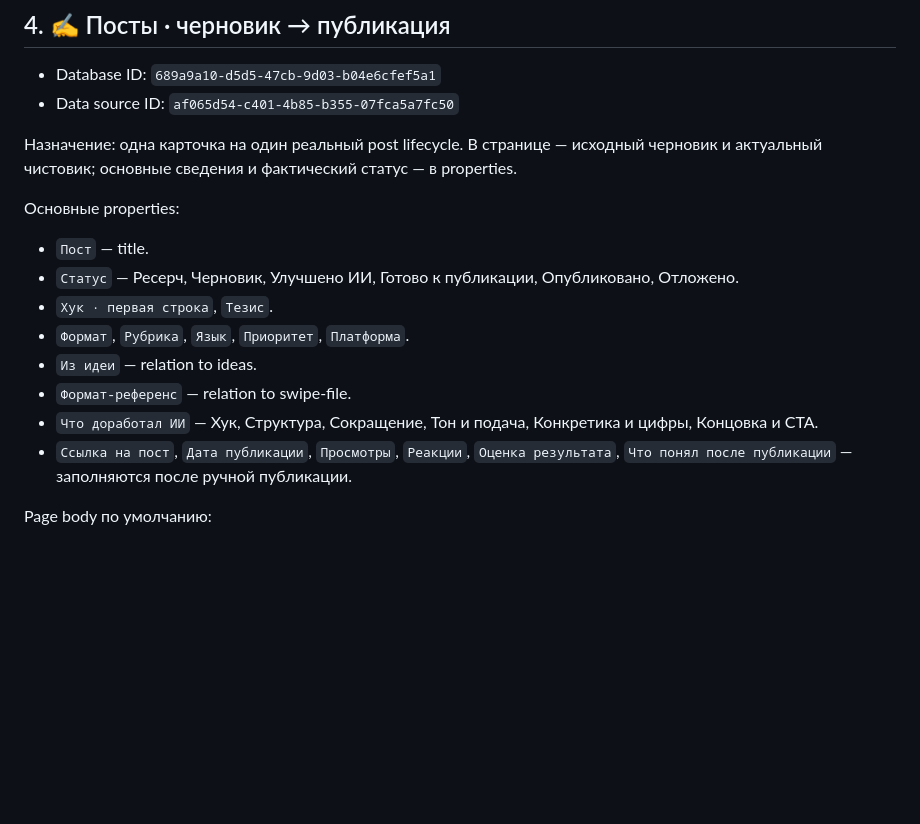
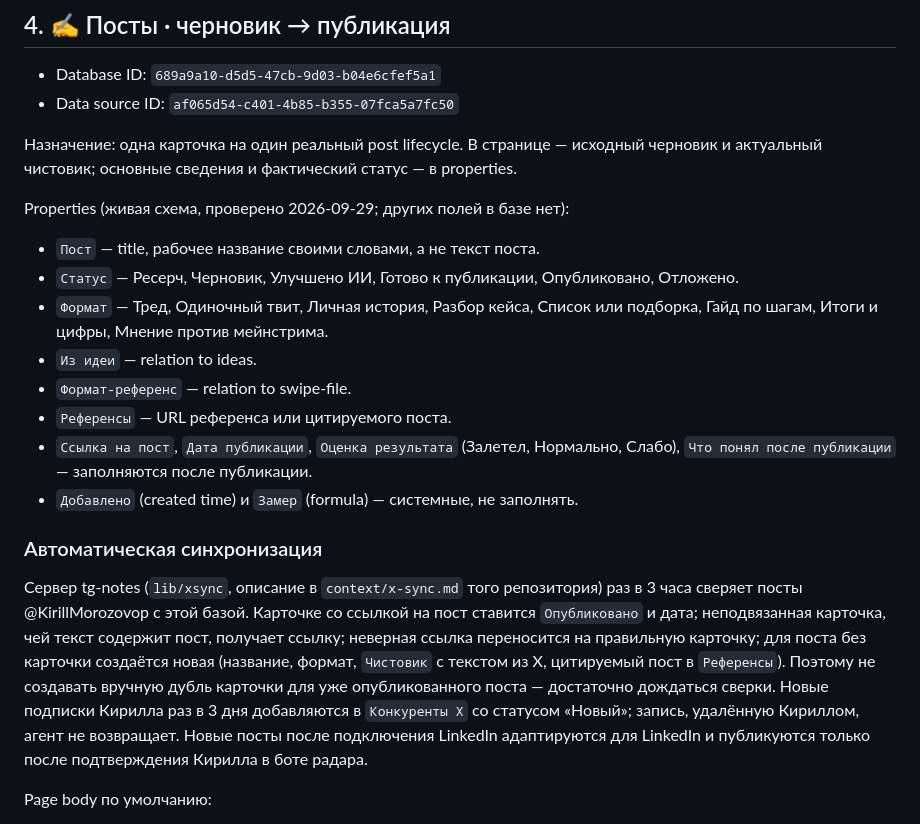
Before and after one commit to kiril112-f/x-agent, a Markdown page: x-content-engine/operations/notion-schema.md, the part around the change. GitHub-like rendering; blank space fills up the shorter version.

Commit message:
Навыки Spark для радара X и живая схема базы постов с автосверкой
Co-Authored-By: Claude Opus 5.5 <noreply@anthropic.com>

```diff
--- a/x-content-engine/operations/notion-schema.md
+++ b/x-content-engine/operations/notion-schema.md
@@ -86,16 +86,20 @@ Source page: `Личный бренд`
 
 Назначение: одна карточка на один реальный post lifecycle. В странице — исходный черновик и актуальный чистовик; основные сведения и фактический статус — в properties.
 
-Основные properties:
+Properties (живая схема, проверено 2026-09-29; других полей в базе нет):
 
-- `Пост` — title.
+- `Пост` — title, рабочее название своими словами, а не текст поста.
 - `Статус` — Ресерч, Черновик, Улучшено ИИ, Готово к публикации, Опубликовано, Отложено.
-- `Хук · первая строка`, `Тезис`.
-- `Формат`, `Рубрика`, `Язык`, `Приоритет`, `Платформа`.
+- `Формат` — Тред, Одиночный твит, Личная история, Разбор кейса, Список или подборка, Гайд по шагам, Итоги и цифры, Мнение против мейнстрима.
 - `Из идеи` — relation to ideas.
 - `Формат-референс` — relation to swipe-file.
-- `Что доработал ИИ` — Хук, Структура, Сокращение, Тон и подача, Конкретика и цифры, Концовка и CTA.
-- `Ссылка на пост`, `Дата публикации`, `Просмотры`, `Реакции`, `Оценка результата`, `Что понял после публикации` — заполняются после ручной публикации.
+- `Референсы` — URL референса или цитируемого поста.
+- `Ссылка на пост`, `Дата публикации`, `Оценка результата` (Залетел, Нормально, Слабо), `Что понял после публикации` — заполняются после публикации.
+- `Добавлено` (created time) и `Замер` (formula) — системные, не заполнять.
+
+### Автоматическая синхронизация
+
+Сервер tg-notes (`lib/xsync`, описание в `context/x-sync.md` того репозитория) раз в 3 часа сверяет посты @KirillMorozovop с этой базой. Карточке со ссылкой на пост ставится `Опубликовано` и дата; неподвязанная карточка, чей текст содержит пост, получает ссылку; неверная ссылка переносится на правильную карточку; для поста без карточки создаётся новая (название, формат, `Чистовик` с текстом из X, цитируемый пост в `Референсы`). Поэтому не создавать вручную дубль карточки для уже опубликованного поста — достаточно дождаться сверки. Новые подписки Кирилла раз в 3 дня добавляются в `Конкуренты X` со статусом «Новый»; запись, удалённую Кириллом, агент не возвращает. Новые посты после подключения LinkedIn адаптируются для LinkedIn и публикуются только после подтверждения Кирилла в боте радара.
 
 Page body по умолчанию:
 
```
Also changed, not shown: 2 other files.
